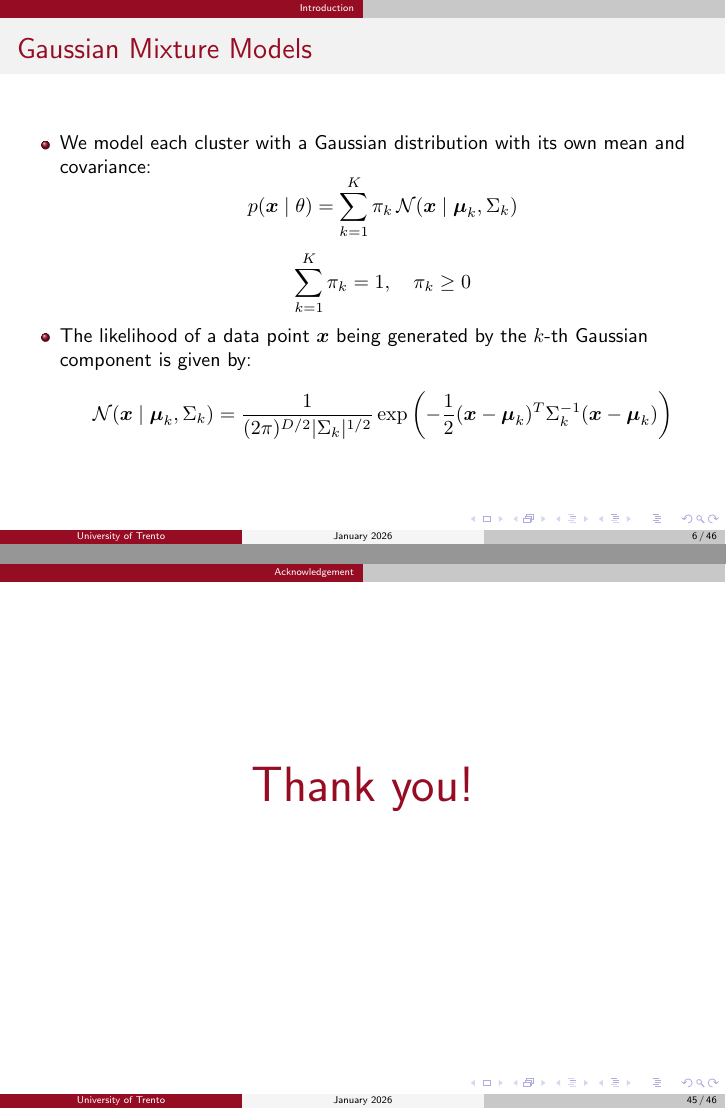
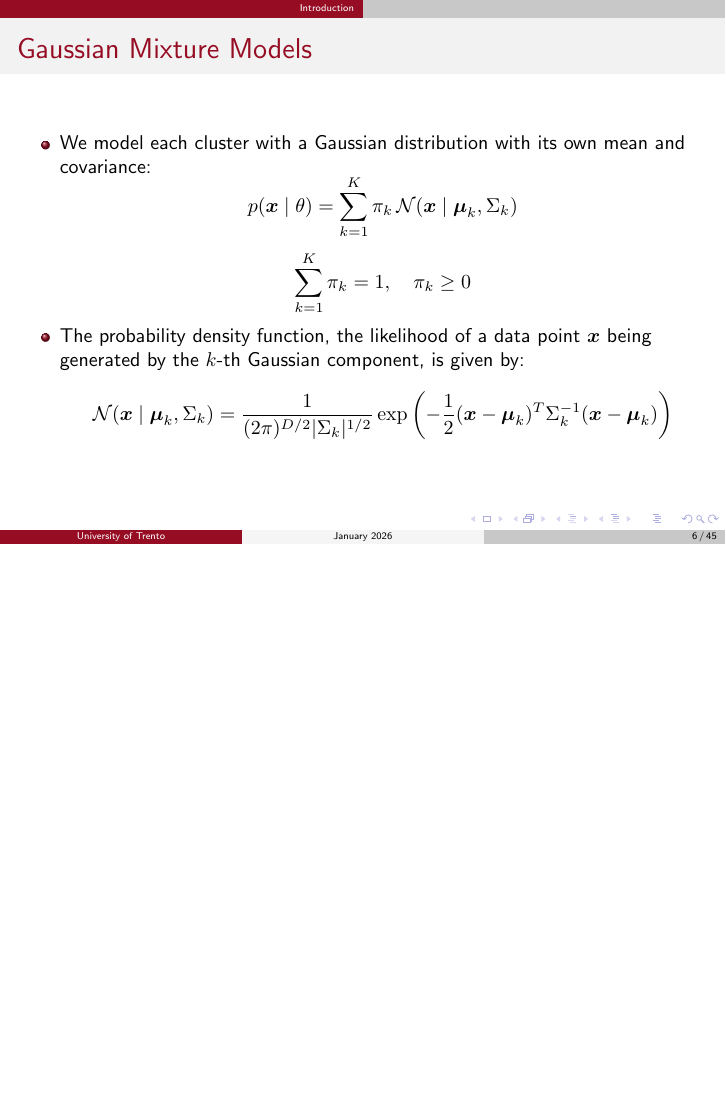
Before and after one commit to 446f6e6e79/Parallel-EM-Clustering, LaTeX slides (docs/presentation/presentation.tex, which reads docs/presentation/chapters/Introduction.tex): pages 6 and 45 of 46 before the commit and page 6 of 45 after it, the two joined at a grey line, the shorter picture padded with empty space. Compiled offline with pdfLaTeX.

Commit message:
Final presentation version

```diff
--- a/docs/presentation/chapters/Introduction.tex
+++ b/docs/presentation/chapters/Introduction.tex
@@ -64,7 +64,7 @@
             \sum_{k=1}^{K} \pi_k = 1, \quad \pi_k \geq 0
         \]
         % PI is the mixture weight: probability that a random point comes from the component k
-        \item The likelihood of a data point $\boldsymbol{x}$ being generated by the $k$-th Gaussian component is given by:
+        \item The probability density function, the likelihood of a data point $\boldsymbol{x}$ being generated by the $k$-th Gaussian component, is given by:
         \[
         \mathcal{N}(\boldsymbol{x} \mid \boldsymbol{\mu}_k, \Sigma_k)
         = \frac{1}{(2\pi)^{D/2} |\Sigma_k|^{1/2}}
--- a/docs/presentation/presentation.tex
+++ b/docs/presentation/presentation.tex
@@ -28,11 +28,6 @@
 \input{chapters/hybrid_results.tex}
 \input{chapters/conclusion.tex}
 
-\section*{Acknowledgement}
-\begin{frame}
-\textcolor{myNewColorA}{\Huge{\centerline{Thank you!}}}
-\end{frame}
-
 \section*{References}
 \begin{frame}
 \nocite{*}
```
Also changed, not shown: docs/presentation/chapters/mpi_results.tex (+1 -1 lines), presentation.pdf.
